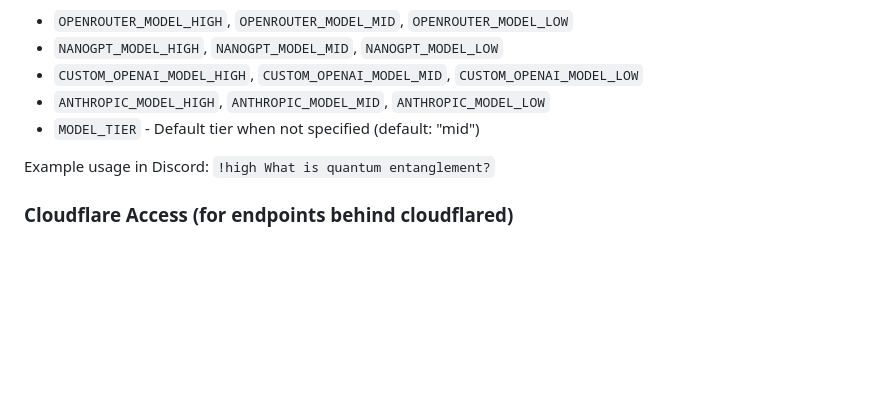
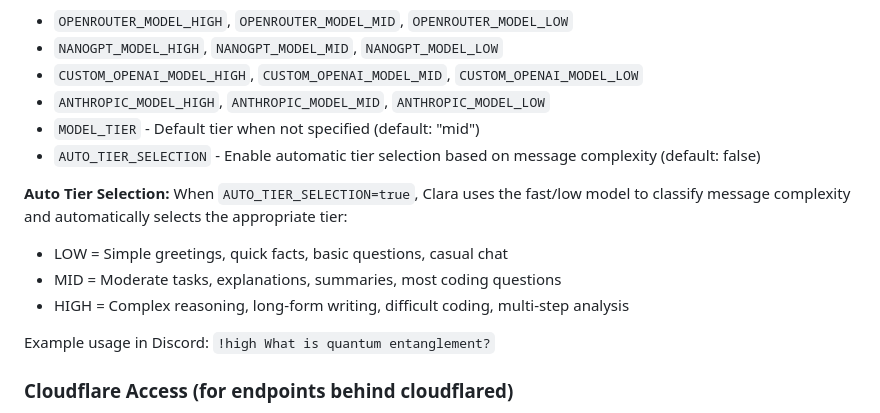
Before and after one commit to BangRocket/mypal-engine, a Markdown page: CLAUDE.md, the part around the change. Rendered like a GitHub page; blank space fills up the shorter version.

Commit message:
feat: auto tier selection based on message complexity (#49)
* feat: add standalone API service for OAuth callbacks

Create api_service/ for handling OAuth callbacks independently
from the Discord bot. This improves reliability and allows
the OAuth flow to work even if the Discord bot's monitor
thread isn't running.

- FastAPI app with health checks
- Google OAuth endpoints (authorize, callback, status, disconnect)
- Shared database for token storage
- Dockerfile and Railway config

🤖 Generated with [Claude Code](https://claude.com/claude-code)

Co-Authored-By: Claude Opus 4.5 <noreply@anthropic.com>

* feat: add drive.readonly scope for full Drive read access

Per Clara's recommendation:
- drive.readonly: Read access to ALL Drive files
- drive.file: Write access to app-created files only

This allows browsing user's entire Drive while limiting
write access to files Clara creates.

🤖 Generated with [Claude Code](https://claude.com/claude-code)

Co-Authored-By: Claude Opus 4.5 <noreply@anthropic.com>

* feat: native Discord button for Google OAuth connect

Instead of just sending a link, the bot now sends a clickable
Discord button for OAuth authorization. More user-friendly!

- google_connect tool returns structured JSON with _discord_button flag
- Discord bot detects this and renders a URL button
- Works for any tool that wants to send a clickable button

🤖 Generated with [Claude Code](https://claude.com/claude-code)

Co-Authored-By: Claude Opus 4.5 <noreply@anthropic.com>

* feat: auto tier selection based on message complexity

Uses fast/low model to classify incoming messages and automatically
select the appropriate tier (low/mid/high) based on complexity.

- Simple questions → low tier (fast, cheap)
- Moderate tasks → mid tier (balanced)
- Complex reasoning → high tier (most capable)

Enable with: AUTO_TIER_SELECTION=true

Shows "(auto)" indicator when tier is auto-selected.
User can still override with !high, !mid, !low prefixes.

Closes #7

🤖 Generated with [Claude Code](https://claude.com/claude-code)

Co-Authored-By: Claude Opus 4.5 <noreply@anthropic.com>

---------

Co-authored-by: Codesmith <heidornj@gmail.com>
Co-authored-by: Claude Opus 4.5 <noreply@anthropic.com>

```diff
--- a/CLAUDE.md
+++ b/CLAUDE.md
@@ -103,6 +103,13 @@ Optional tier-specific model overrides:
 - `CUSTOM_OPENAI_MODEL_HIGH`, `CUSTOM_OPENAI_MODEL_MID`, `CUSTOM_OPENAI_MODEL_LOW`
 - `ANTHROPIC_MODEL_HIGH`, `ANTHROPIC_MODEL_MID`, `ANTHROPIC_MODEL_LOW`
 - `MODEL_TIER` - Default tier when not specified (default: "mid")
+- `AUTO_TIER_SELECTION` - Enable automatic tier selection based on message complexity (default: false)
+
+**Auto Tier Selection:**
+When `AUTO_TIER_SELECTION=true`, Clara uses the fast/low model to classify message complexity and automatically selects the appropriate tier:
+- LOW = Simple greetings, quick facts, basic questions, casual chat
+- MID = Moderate tasks, explanations, summaries, most coding questions
+- HIGH = Complex reasoning, long-form writing, difficult coding, multi-step analysis
 
 Example usage in Discord: `!high What is quantum entanglement?`
 
```
